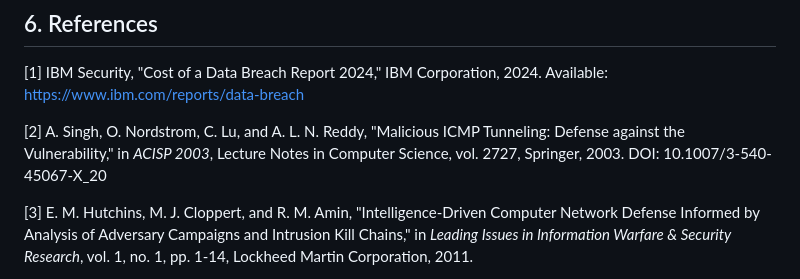
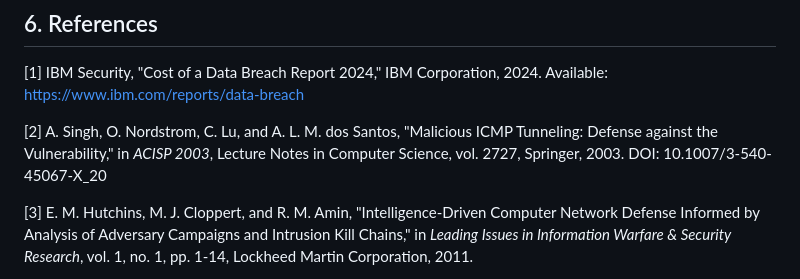
Before and after one commit to mickeytony0215-png/Cybersecurity-project, a Markdown page: docs/PROJECT_PROPOSAL.md, the part around the change. Rendered like a GitHub page.

Commit message:
fix: correct [2] author name A. L. N. Reddy → A. L. M. dos Santos

```diff
--- a/docs/PROJECT_PROPOSAL.md
+++ b/docs/PROJECT_PROPOSAL.md
@@ -333,7 +333,7 @@ The project successfully implements 7 MITRE ATT&CK attack techniques and 7 corre
 
 [1] IBM Security, "Cost of a Data Breach Report 2024," IBM Corporation, 2024. Available: https://www.ibm.com/reports/data-breach
 
-[2] A. Singh, O. Nordstrom, C. Lu, and A. L. N. Reddy, "Malicious ICMP Tunneling: Defense against the Vulnerability," in *ACISP 2003*, Lecture Notes in Computer Science, vol. 2727, Springer, 2003. DOI: 10.1007/3-540-45067-X_20
+[2] A. Singh, O. Nordstrom, C. Lu, and A. L. M. dos Santos, "Malicious ICMP Tunneling: Defense against the Vulnerability," in *ACISP 2003*, Lecture Notes in Computer Science, vol. 2727, Springer, 2003. DOI: 10.1007/3-540-45067-X_20
 
 [3] E. M. Hutchins, M. J. Cloppert, and R. M. Amin, "Intelligence-Driven Computer Network Defense Informed by Analysis of Adversary Campaigns and Intrusion Kill Chains," in *Leading Issues in Information Warfare & Security Research*, vol. 1, no. 1, pp. 1-14, Lockheed Martin Corporation, 2011.
 
```
Also changed, not shown: docs/PROJECT_PROPOSAL_ZH.md (+1 -1 lines).
